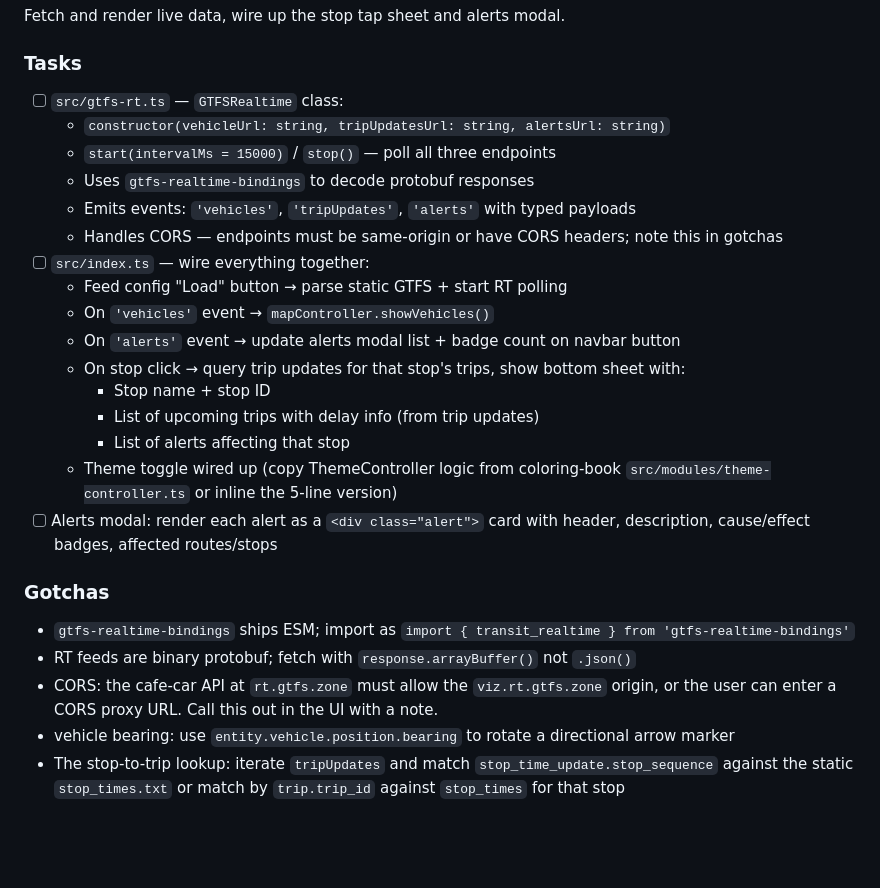
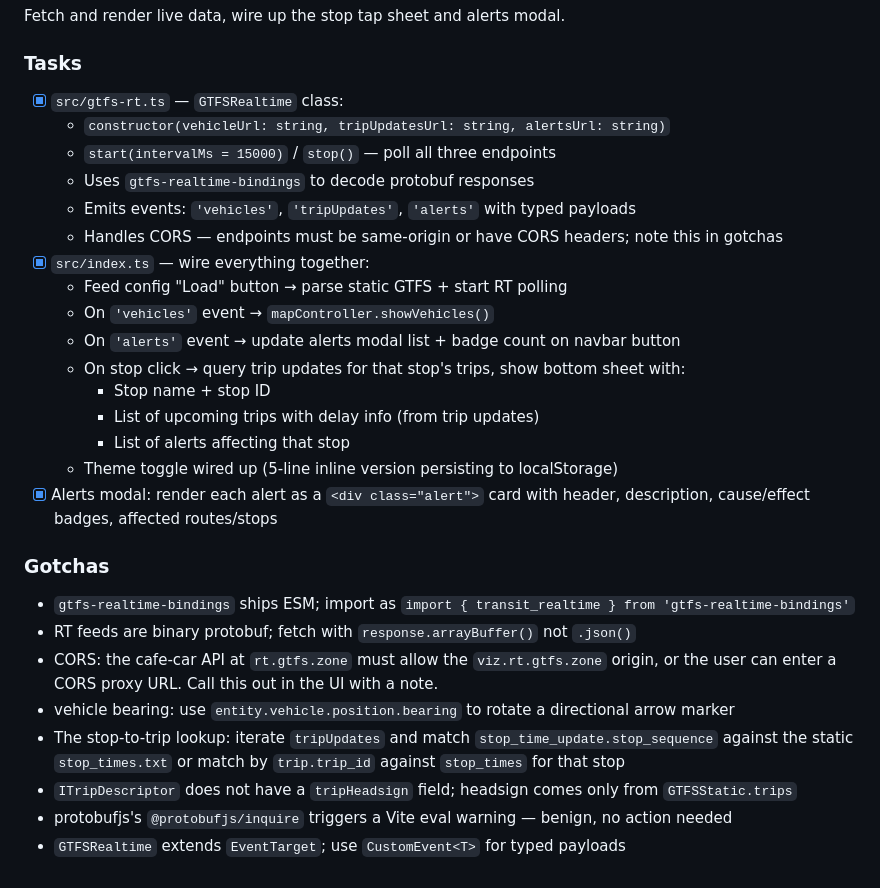
Before and after one commit to gtfs-zone/gtfs-zone-rt-viewer, a Markdown page: CURRENT_PLAN.md, the part around the change. GitHub-like rendering; blank space fills up the shorter version.

Commit message:
chore: check off phase 4 tasks in CURRENT_PLAN.md

```diff
--- a/CURRENT_PLAN.md
+++ b/CURRENT_PLAN.md
@@ -117,13 +117,13 @@ Load and display the static GTFS feed on the map.
 Fetch and render live data, wire up the stop tap sheet and alerts modal.
 
 ### Tasks
-- [ ] `src/gtfs-rt.ts` — `GTFSRealtime` class:
+- [x] `src/gtfs-rt.ts` — `GTFSRealtime` class:
   - `constructor(vehicleUrl: string, tripUpdatesUrl: string, alertsUrl: string)`
   - `start(intervalMs = 15000)` / `stop()` — poll all three endpoints
   - Uses `gtfs-realtime-bindings` to decode protobuf responses
   - Emits events: `'vehicles'`, `'tripUpdates'`, `'alerts'` with typed payloads
   - Handles CORS — endpoints must be same-origin or have CORS headers; note this in gotchas
-- [ ] `src/index.ts` — wire everything together:
+- [x] `src/index.ts` — wire everything together:
   - Feed config "Load" button → parse static GTFS + start RT polling
   - On `'vehicles'` event → `mapController.showVehicles()`
   - On `'alerts'` event → update alerts modal list + badge count on navbar button
@@ -131,8 +131,8 @@ Fetch and render live data, wire up the stop tap sheet and alerts modal.
     - Stop name + stop ID
     - List of upcoming trips with delay info (from trip updates)
     - List of alerts affecting that stop
-  - Theme toggle wired up (copy ThemeController logic from coloring-book `src/modules/theme-controller.ts` or inline the 5-line version)
-- [ ] Alerts modal: render each alert as a `<div class="alert">` card with header, description, cause/effect badges, affected routes/stops
+  - Theme toggle wired up (5-line inline version persisting to localStorage)
+- [x] Alerts modal: render each alert as a `<div class="alert">` card with header, description, cause/effect badges, affected routes/stops
 
 ### Gotchas
 - `gtfs-realtime-bindings` ships ESM; import as `import { transit_realtime } from 'gtfs-realtime-bindings'`
@@ -140,3 +140,6 @@ Fetch and render live data, wire up the stop tap sheet and alerts modal.
 - CORS: the cafe-car API at `rt.gtfs.zone` must allow the `viz.rt.gtfs.zone` origin, or the user can enter a CORS proxy URL. Call this out in the UI with a note.
 - vehicle bearing: use `entity.vehicle.position.bearing` to rotate a directional arrow marker
 - The stop-to-trip lookup: iterate `tripUpdates` and match `stop_time_update.stop_sequence` against the static `stop_times.txt` or match by `trip.trip_id` against `stop_times` for that stop
+- `ITripDescriptor` does not have a `tripHeadsign` field; headsign comes only from `GTFSStatic.trips`
+- protobufjs's `@protobufjs/inquire` triggers a Vite eval warning — benign, no action needed
+- `GTFSRealtime` extends `EventTarget`; use `CustomEvent<T>` for typed payloads
```
